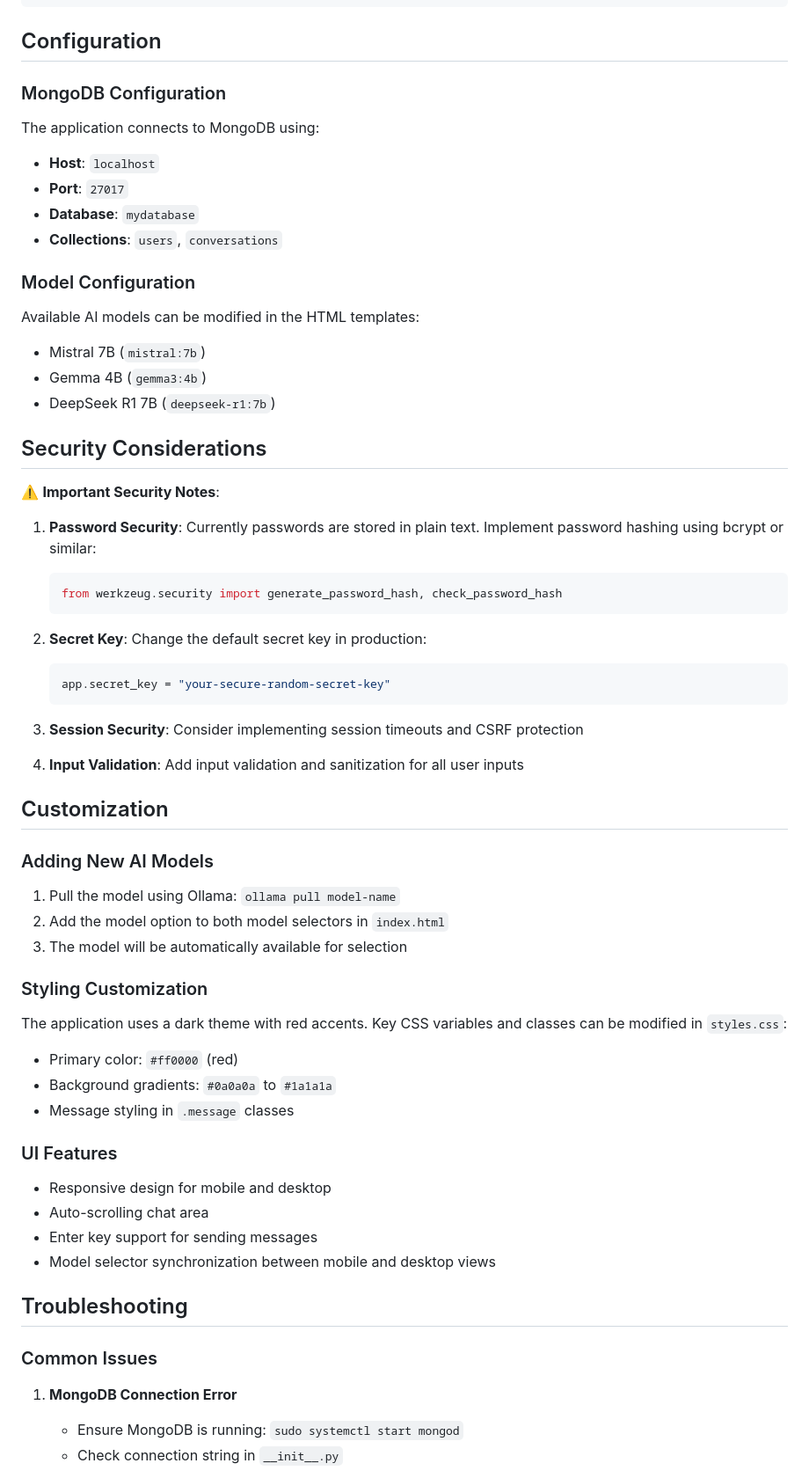
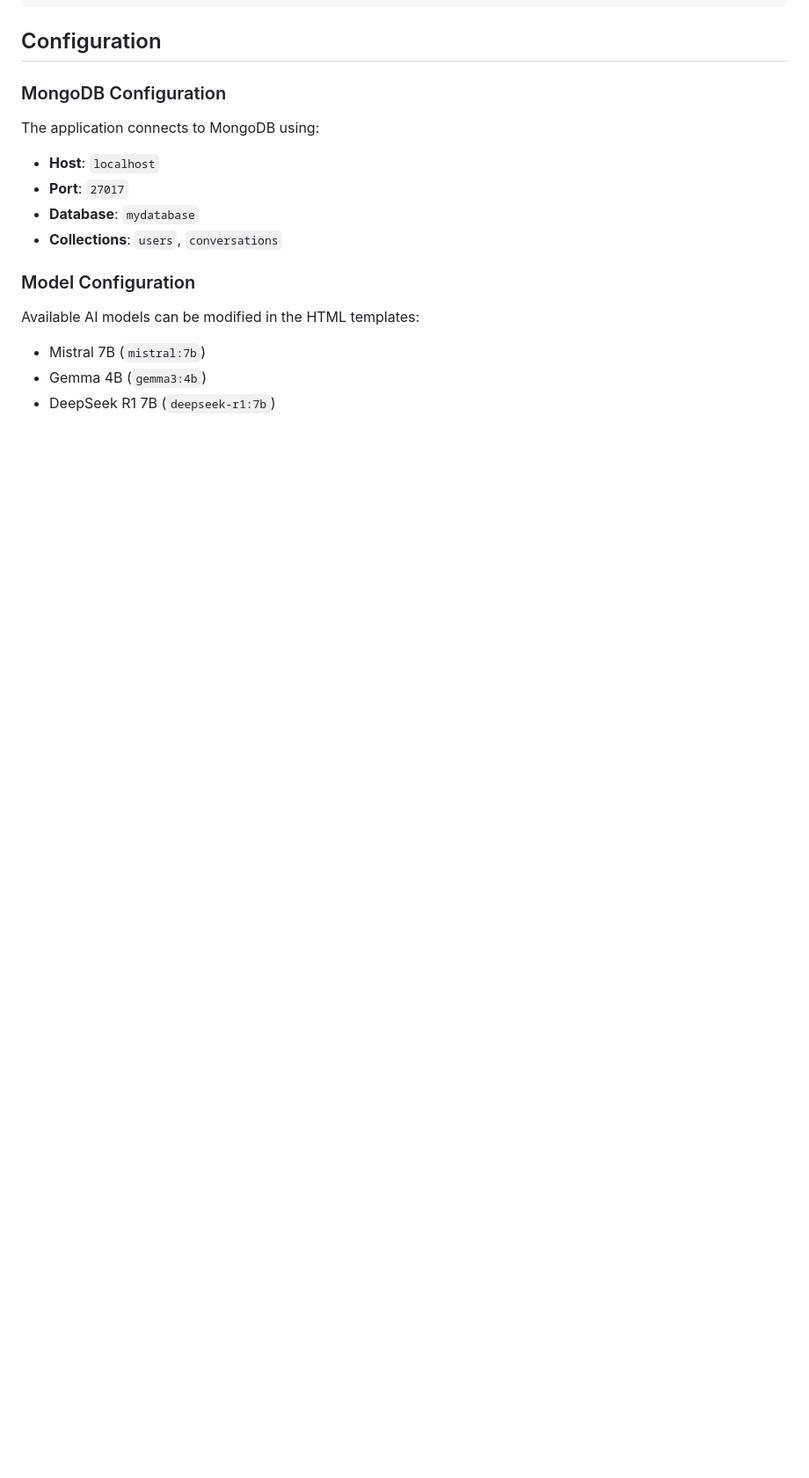
Before and after one commit to AnshuRoy25/Jarvis-Chatbot, a Markdown page: README.md, the part around the change printed below. Shown: that part at 88% size. Rendered like a GitHub page; blank space fills up the shorter version.

````diff
--- a/README.md
+++ b/README.md
@@ -150,48 +150,3 @@ Available AI models can be modified in the HTML templates:
 - Gemma 4B (`gemma3:4b`)
 - DeepSeek R1 7B (`deepseek-r1:7b`)
 
-## Security Considerations
-
-⚠️ **Important Security Notes**:
-
-1. **Password Security**: Currently passwords are stored in plain text. Implement password hashing using bcrypt or similar:
-   ```python
-   from werkzeug.security import generate_password_hash, check_password_hash
-   ```
-
-2. **Secret Key**: Change the default secret key in production:
-   ```python
-   app.secret_key = "your-secure-random-secret-key"
-   ```
-
-3. **Session Security**: Consider implementing session timeouts and CSRF protection
-
-4. **Input Validation**: Add input validation and sanitization for all user inputs
-
-## Customization
-
-### Adding New AI Models
-1. Pull the model using Ollama: `ollama pull model-name`
-2. Add the model option to both model selectors in `index.html`
-3. The model will be automatically available for selection
-
-### Styling Customization
-The application uses a dark theme with red accents. Key CSS variables and classes can be modified in `styles.css`:
-- Primary color: `#ff0000` (red)
-- Background gradients: `#0a0a0a` to `#1a1a1a`
-- Message styling in `.message` classes
-
-### UI Features
-- Responsive design for mobile and desktop
-- Auto-scrolling chat area
-- Enter key support for sending messages
-- Model selector synchronization between mobile and desktop views
-
-## Troubleshooting
-
-### Common Issues
-
-1. **MongoDB Connection Error**
-   - Ensure MongoDB is running: `sudo systemctl start mongod`
-   - Check connection string in `__init__.py`
-
````
Also changed, not shown: other parts of README.md (+0 -28 lines).
